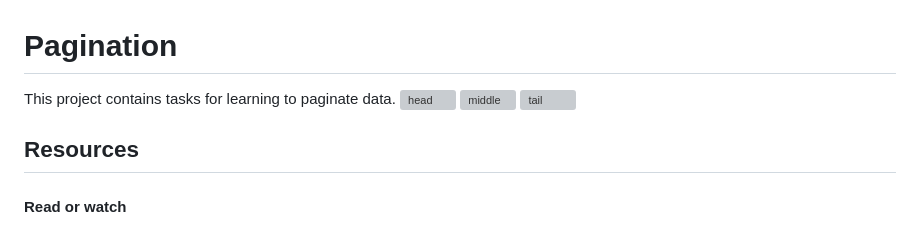
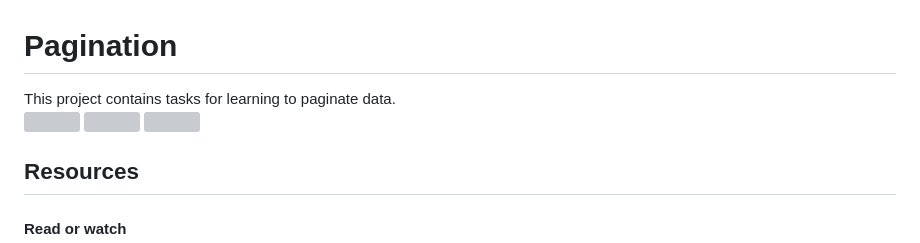
Before and after one commit to kalwhyte/alx-backend, a Markdown page: 0x00-pagination/README.md, the part around the change. Rendered like a GitHub page; grey boxes are pictures that could not be loaded.

```diff
--- a/0x00-pagination/README.md
+++ b/0x00-pagination/README.md
@@ -1,9 +1,9 @@
 # Pagination
 
-This project contains tasks for learning to paginate data.
-![head](https://s3.amazonaws.com/alx-intranet.hbtn.io/uploads/medias/2019/12/3646eb02de6527ca5d83.png?X-Amz-Algorithm=AWS4-HMAC-SHA256&X-Amz-Credential=AKIARDDGGGOUSBVO6H7D%2F20230821%2Fus-east-1%2Fs3%2Faws4_request&X-Amz-Date=20230821T105245Z&X-Amz-Expires=86400&X-Amz-SignedHeaders=host&X-Amz-Signature=11654264335a1b5ba58937329c3c06b621530ef344a709f40a7882a25109009a)
-![middle](https://s3.amazonaws.com/alx-intranet.hbtn.io/uploads/medias/2019/12/746187b76bea1f46030e.png?X-Amz-Algorithm=AWS4-HMAC-SHA256&X-Amz-Credential=AKIARDDGGGOUSBVO6H7D%2F20230821%2Fus-east-1%2Fs3%2Faws4_request&X-Amz-Date=20230821T105245Z&X-Amz-Expires=86400&X-Amz-SignedHeaders=host&X-Amz-Signature=5a634ef814b7c8ad9e0c02e32cedb091ff5b87d6ae48b43c76d0db3066dd125c)
-![tail](https://s3.amazonaws.com/alx-intranet.hbtn.io/uploads/medias/2019/12/665ce871c2ecc66a8e71.png?X-Amz-Algorithm=AWS4-HMAC-SHA256&X-Amz-Credential=AKIARDDGGGOUSBVO6H7D%2F20230821%2Fus-east-1%2Fs3%2Faws4_request&X-Amz-Date=20230821T105245Z&X-Amz-Expires=86400&X-Amz-SignedHeaders=host&X-Amz-Signature=ba5acf559cc9e5fbcb342d69eaf22e88b1d0d1d385601b40560665cca9cd056b)
+This project contains tasks for learning to paginate data.<br/>
+![](https://s3.amazonaws.com/alx-intranet.hbtn.io/uploads/medias/2019/12/3646eb02de6527ca5d83.png?X-Amz-Algorithm=AWS4-HMAC-SHA256&X-Amz-Credential=AKIARDDGGGOUSBVO6H7D%2F20230821%2Fus-east-1%2Fs3%2Faws4_request&X-Amz-Date=20230821T105245Z&X-Amz-Expires=86400&X-Amz-SignedHeaders=host&X-Amz-Signature=11654264335a1b5ba58937329c3c06b621530ef344a709f40a7882a25109009a)
+![](https://s3.amazonaws.com/alx-intranet.hbtn.io/uploads/medias/2019/12/746187b76bea1f46030e.png?X-Amz-Algorithm=AWS4-HMAC-SHA256&X-Amz-Credential=AKIARDDGGGOUSBVO6H7D%2F20230821%2Fus-east-1%2Fs3%2Faws4_request&X-Amz-Date=20230821T105245Z&X-Amz-Expires=86400&X-Amz-SignedHeaders=host&X-Amz-Signature=5a634ef814b7c8ad9e0c02e32cedb091ff5b87d6ae48b43c76d0db3066dd125c)
+![](https://s3.amazonaws.com/alx-intranet.hbtn.io/uploads/medias/2019/12/665ce871c2ecc66a8e71.png?X-Amz-Algorithm=AWS4-HMAC-SHA256&X-Amz-Credential=AKIARDDGGGOUSBVO6H7D%2F20230821%2Fus-east-1%2Fs3%2Faws4_request&X-Amz-Date=20230821T105245Z&X-Amz-Expires=86400&X-Amz-SignedHeaders=host&X-Amz-Signature=ba5acf559cc9e5fbcb342d69eaf22e88b1d0d1d385601b40560665cca9cd056b)
 
 ## Resources
 
```
